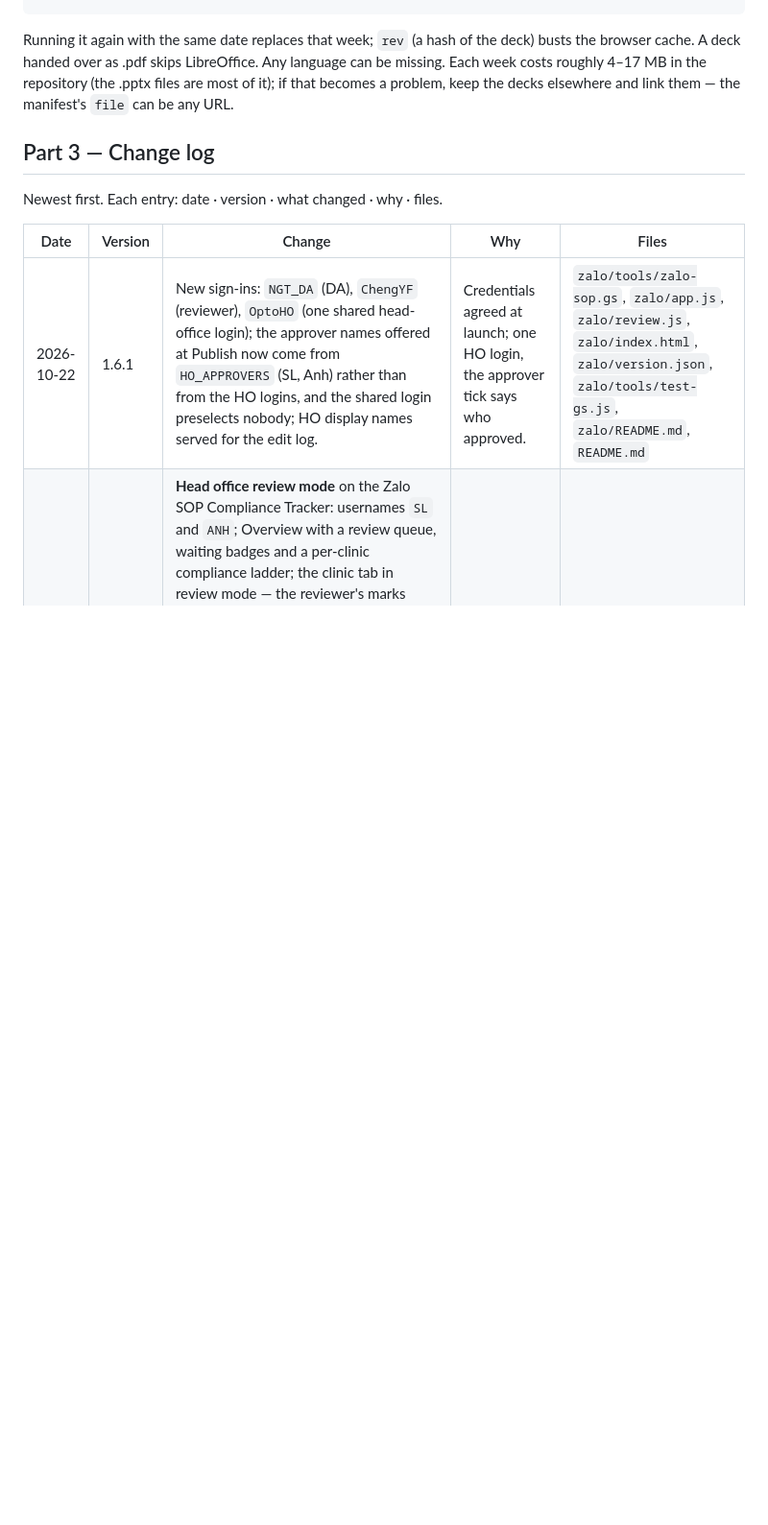
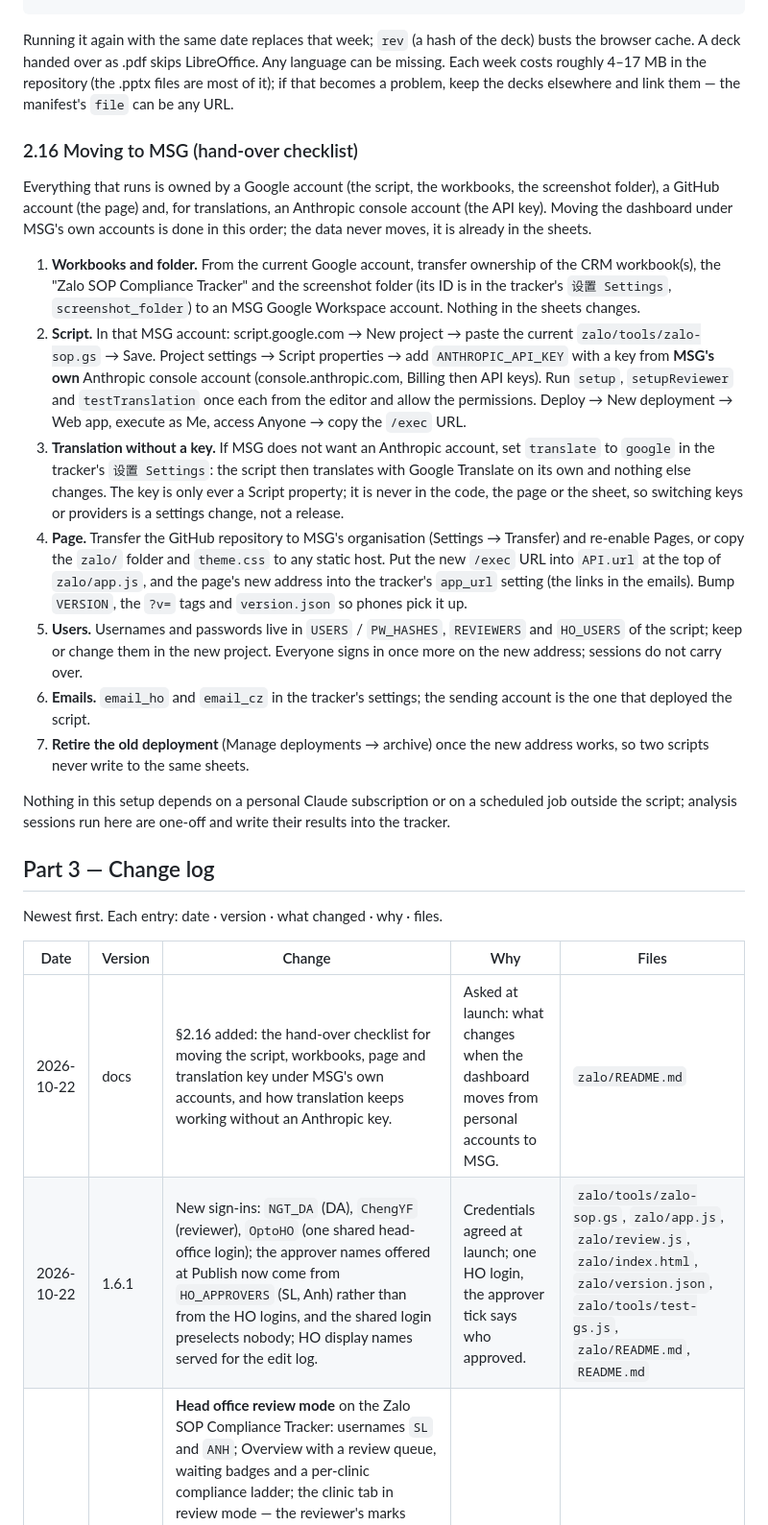
Before and after one commit to kohsinlong/DA-Dashboard-, a Markdown page: zalo/README.md, the part around the change. Shown at 96% size. Drawn GitHub-style; blank space fills up the shorter version.

Commit message:
README: §2.16 hand-over checklist for moving to MSG
Co-Authored-By: Claude Fable 5.1 <noreply@anthropic.com>
Claude-Session: https://claude.ai/code/session_01LPLQL4qoJC4gYZydRFxNpr

```diff
--- a/zalo/README.md
+++ b/zalo/README.md
@@ -720,12 +720,50 @@ browser cache. A deck handed over as .pdf skips LibreOffice. Any language can be
 week costs roughly 4–17 MB in the repository (the .pptx files are most of it); if that becomes
 a problem, keep the decks elsewhere and link them — the manifest's `file` can be any URL.
 
+### 2.16 Moving to MSG (hand-over checklist)
+
+Everything that runs is owned by a Google account (the script, the workbooks, the screenshot
+folder), a GitHub account (the page) and, for translations, an Anthropic console account (the
+API key). Moving the dashboard under MSG's own accounts is done in this order; the data never
+moves, it is already in the sheets.
+
+1. **Workbooks and folder.** From the current Google account, transfer ownership of the CRM
+   workbook(s), the "Zalo SOP Compliance Tracker" and the screenshot folder (its ID is in the
+   tracker's `设置 Settings`, `screenshot_folder`) to an MSG Google Workspace account. Nothing in
+   the sheets changes.
+2. **Script.** In that MSG account: script.google.com → New project → paste the current
+   `zalo/tools/zalo-sop.gs` → Save. Project settings → Script properties → add
+   `ANTHROPIC_API_KEY` with a key from **MSG's own** Anthropic console account (console.anthropic.com,
+   Billing then API keys). Run `setup`, `setupReviewer` and `testTranslation` once each from the
+   editor and allow the permissions. Deploy → New deployment → Web app, execute as Me, access
+   Anyone → copy the `/exec` URL.
+3. **Translation without a key.** If MSG does not want an Anthropic account, set `translate` to
+   `google` in the tracker's `设置 Settings`: the script then translates with Google Translate on
+   its own and nothing else changes. The key is only ever a Script property; it is never in the
+   code, the page or the sheet, so switching keys or providers is a settings change, not a release.
+4. **Page.** Transfer the GitHub repository to MSG's organisation (Settings → Transfer) and
+   re-enable Pages, or copy the `zalo/` folder and `theme.css` to any static host. Put the new
+   `/exec` URL into `API.url` at the top of `zalo/app.js`, and the page's new address into the
+   tracker's `app_url` setting (the links in the emails). Bump `VERSION`, the `?v=` tags and
+   `version.json` so phones pick it up.
+5. **Users.** Usernames and passwords live in `USERS` / `PW_HASHES`, `REVIEWERS` and `HO_USERS`
+   of the script; keep or change them in the new project. Everyone signs in once more on the new
+   address; sessions do not carry over.
+6. **Emails.** `email_ho` and `email_cz` in the tracker's settings; the sending account is the
+   one that deployed the script.
+7. **Retire the old deployment** (Manage deployments → archive) once the new address works, so
+   two scripts never write to the same sheets.
+
+Nothing in this setup depends on a personal Claude subscription or on a scheduled job outside
+the script; analysis sessions run here are one-off and write their results into the tracker.
+
 ## Part 3 — Change log
 
 Newest first. Each entry: date · version · what changed · why · files.
 
 | Date | Version | Change | Why | Files |
 |---|---|---|---|---|
+| 2026-10-22 | docs | §2.16 added: the hand-over checklist for moving the script, workbooks, page and translation key under MSG's own accounts, and how translation keeps working without an Anthropic key. | Asked at launch: what changes when the dashboard moves from personal accounts to MSG. | `zalo/README.md` |
 | 2026-10-22 | 1.6.1 | New sign-ins: `NGT_DA` (DA), `ChengYF` (reviewer), `OptoHO` (one shared head-office login); the approver names offered at Publish now come from `HO_APPROVERS` (SL, Anh) rather than from the HO logins, and the shared login preselects nobody; HO display names served for the edit log. | Credentials agreed at launch; one HO login, the approver tick says who approved. | `zalo/tools/zalo-sop.gs`, `zalo/app.js`, `zalo/review.js`, `zalo/index.html`, `zalo/version.json`, `zalo/tools/test-gs.js`, `zalo/README.md`, `README.md` |
 | 2026-10-22 | 1.6.0 | **Head office review mode** on the Zalo SOP Compliance Tracker: usernames `SL` and `ANH`; Overview with a review queue, waiting badges and a per-clinic compliance ladder; the clinic tab in review mode — the reviewer's marks correctable with every change logged, each remark as original · English · editable Vietnamese plus an HO note, a visible-to-DA switch per chat, **Start review**, **Send back to reviewer** (note required, emails CZ), **Publish to DA** with the approver (SL / Anh / Other with a name) recorded, **Reopen review**; a **By DA / product** scoreboard view for both roles; the reviewer sees HO's edits read only and the send-back note. Remarks are translated zh / en / vi through the Claude API when a week is completed (Google Translate fallback, fingerprinted so nothing is translated twice), HO's Vietnamese re-translated at publish. Audit and Weekly tabs gain the HO columns; settings gain `email_cz`, `translate`, `translate_model`; the script gains `hoEdit`, `hoFeedback`, `hoTranslate` and the HO status edges; a brand-new tab is widened before its header is written; `?demo=ho`. | HO reviews, corrects and approves what CZ completed before the DA sees it, in each person's language. | `zalo/review.js`, `zalo/app.js`, `zalo/zalo.css`, `zalo/index.html`, `zalo/version.json`, `zalo/tools/zalo-sop.gs`, `zalo/tools/test-gs.js`, `zalo/README.md`, `README.md` |
 | 2026-10-22 | 1.5.0 | **Zalo SOP Compliance Tracker** for the reviewer: Overview (clinic cards with status and trend, cadence × clinic heat map, most-missed / most-done items, needs attention) and a tab per clinic (NGT live, the others greyed) with the scoreboard (cadences / items / weeks, audited vs DA-reported, items sent against the total possible), the overall feedback, **To mark** with per-cadence quotas, **Other chats due** with optional extra marks, folded history with CSV, and **Complete week** that locks the week and emails HO once; Reopen until HO takes it. Weekly tab gains status, submitted-at, approved-by and published-at; settings gain `email_ho` and `app_url`. The agreed three-role design is written up in §2.14. | CZ's weekly audit of NGT moves fully onto the dashboard; HO review and the DA's feedback page follow. | `zalo/review.js`, `zalo/app.js`, `zalo/zalo.css`, `zalo/index.html`, `zalo/version.json`, `zalo/tools/zalo-sop.gs`, `zalo/tools/test-gs.js`, `zalo/README.md` |
```
